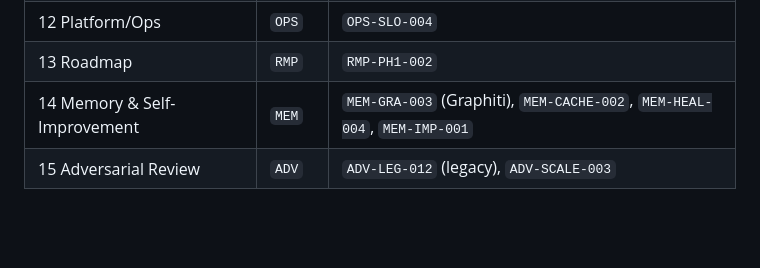
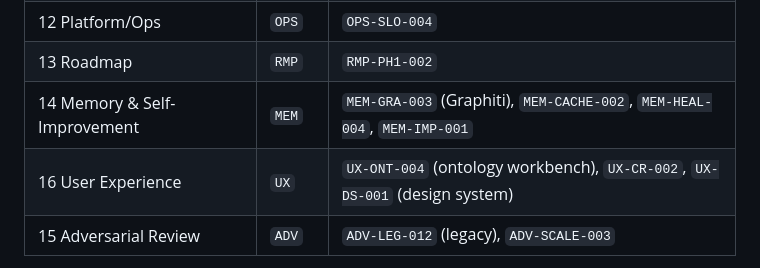
Before and after one commit to mujiq/pubmed-download, a Markdown page: PRD/CONVENTIONS.md, the part around the change. Rendered like a GitHub page; blank space fills up the shorter version.

```diff
--- a/PRD/CONVENTIONS.md
+++ b/PRD/CONVENTIONS.md
@@ -38,6 +38,7 @@ Requirements are atomic, testable statements with a stable ID: `<PREFIX>-<AREA>-
 | 12 Platform/Ops | `OPS` | `OPS-SLO-004` |
 | 13 Roadmap | `RMP` | `RMP-PH1-002` |
 | 14 Memory & Self-Improvement | `MEM` | `MEM-GRA-003` (Graphiti), `MEM-CACHE-002`, `MEM-HEAL-004`, `MEM-IMP-001` |
+| 16 User Experience | `UX` | `UX-ONT-004` (ontology workbench), `UX-CR-002`, `UX-DS-001` (design system) |
 | 15 Adversarial Review | `ADV` | `ADV-LEG-012` (legacy), `ADV-SCALE-003` |
 
 Each requirement uses RFC 2119 keywords (**MUST**, **SHOULD**, **MAY**) and carries a priority
```
Also changed, not shown: PRD/README.md (+1 -0 lines).
